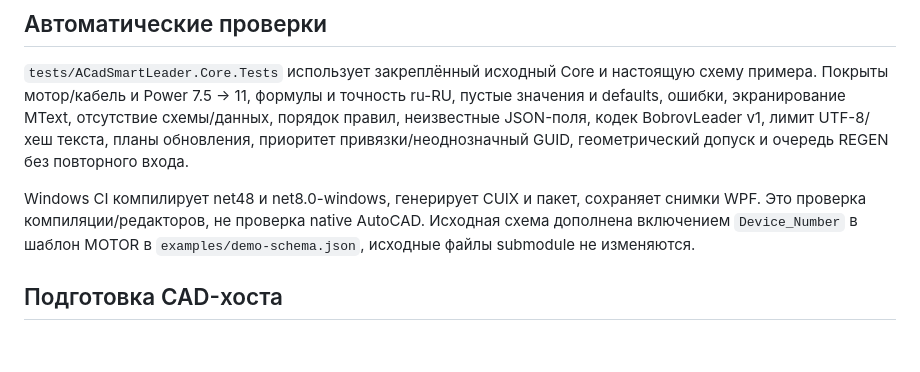
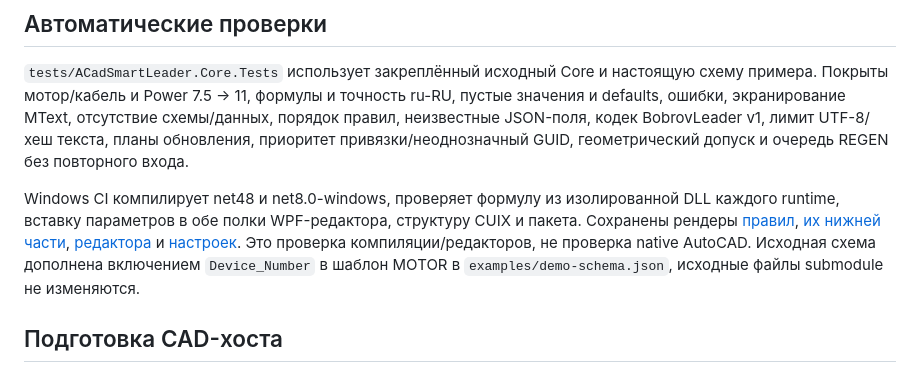
Before and after one commit to konard/veb86-ACadSmartLeader, a Markdown page: docs/acceptance.md, the part around the change. Rendered like a GitHub page; blank space fills up the shorter version.

```diff
--- a/docs/acceptance.md
+++ b/docs/acceptance.md
@@ -6,7 +6,7 @@
 
 `tests/ACadSmartLeader.Core.Tests` использует закреплённый исходный Core и настоящую схему примера. Покрыты мотор/кабель и Power 7.5 → 11, формулы и точность ru-RU, пустые значения и defaults, ошибки, экранирование MText, отсутствие схемы/данных, порядок правил, неизвестные JSON-поля, кодек BobrovLeader v1, лимит UTF-8/хеш текста, планы обновления, приоритет привязки/неоднозначный GUID, геометрический допуск и очередь REGEN без повторного входа.
 
-Windows CI компилирует net48 и net8.0-windows, генерирует CUIX и пакет, сохраняет снимки WPF. Это проверка компиляции/редакторов, не проверка native AutoCAD. Исходная схема дополнена включением `Device_Number` в шаблон MOTOR в `examples/demo-schema.json`, исходные файлы submodule не изменяются.
+Windows CI компилирует net48 и net8.0-windows, проверяет формулу из изолированной DLL каждого runtime, вставку параметров в обе полки WPF-редактора, структуру CUIX и пакета. Сохранены рендеры [правил](screenshots/rules-dark.png), [их нижней части](screenshots/rules-dark-bottom.png), [редактора](screenshots/edit-light.png) и [настроек](screenshots/settings-dark.png). Это проверка компиляции/редакторов, не проверка native AutoCAD. Исходная схема дополнена включением `Device_Number` в шаблон MOTOR в `examples/demo-schema.json`, исходные файлы submodule не изменяются.
 
 ## Подготовка CAD-хоста
 
```
Also changed, not shown: README.md (+9 -3 lines), docs/implementation-plan.md (+4 -2 lines), docs/screenshots/edit-light.png (added), docs/screenshots/rules-dark-bottom.png (added), docs/screenshots/rules-dark.png (added), docs/screenshots/settings-dark.png (added).
